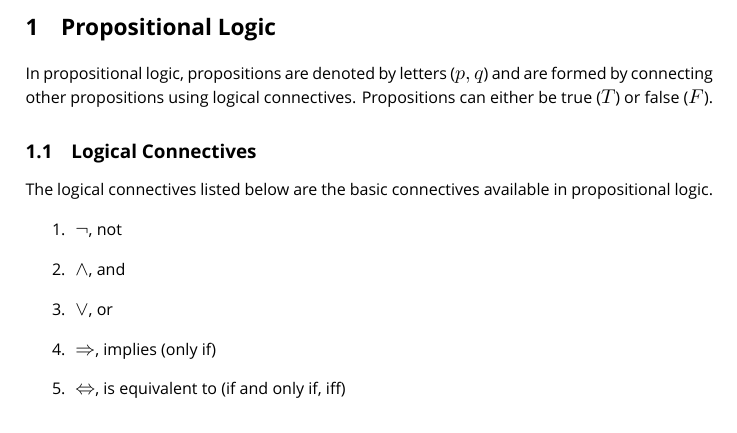
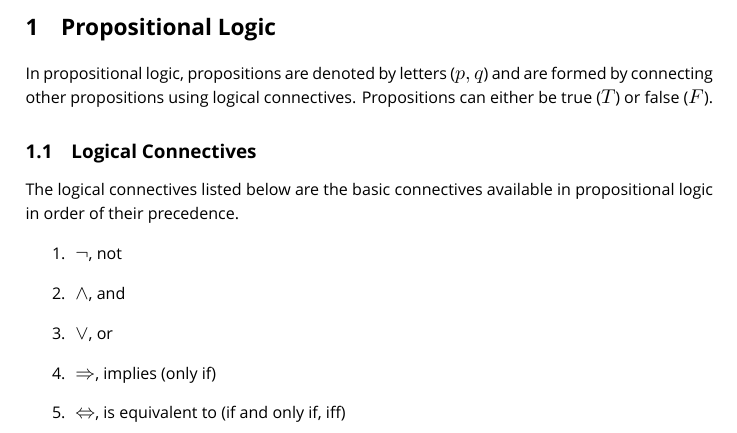
Before and after one commit to Eddykasp/maths-cheatsheets, a LaTeX document (discrete-maths.tex): part of page 2 of 2, cut so that both start at the same text. Compiled offline with XeLaTeX; a missing font is replaced by an installed copy or a similar font.

Commit message:
precedence

```diff
--- a/discrete-maths.tex
+++ b/discrete-maths.tex
@@ -18,7 +18,7 @@
 \section{Propositional Logic}
 In propositional logic, propositions are denoted by letters (\(p, q\)) and are formed by connecting other propositions using logical connectives. Propositions can either be true (\(T\)) or false (\(F\)).
 \subsection{Logical Connectives}
-The logical connectives listed below are the basic connectives available in propositional logic.
+The logical connectives listed below are the basic connectives available in propositional logic in order of their precedence.
 \begin{enumerate}
     \item \( \neg \), not
     \item \( \land \), and
```
